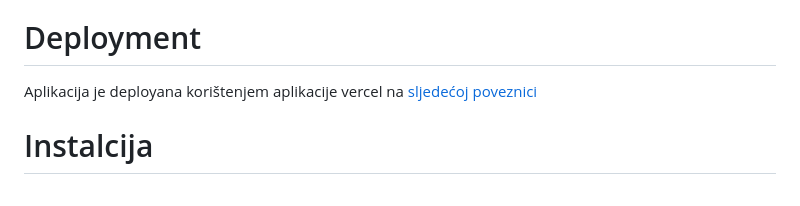
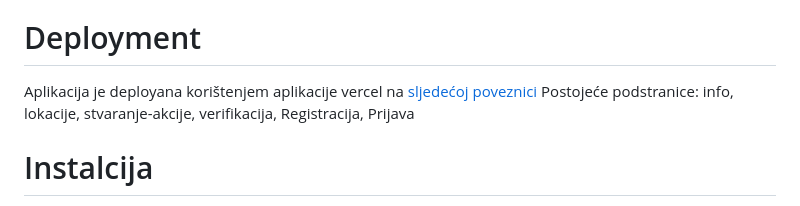
Before and after one commit to LimeThing/WeAreAdults, a Markdown page: README.md, the part around the change. Drawn GitHub-style.

Commit message:
Update README.md
Prekopiran README iz devdoc grane jer se devdoc neće mergati s masterom
Dodan deployment

````diff
--- a/README.md
+++ b/README.md
@@ -24,6 +24,7 @@ Za frontend primarno koristimo [React](https://react.dev/) i [ReactQuery](https:
 
 # Deployment
 Aplikacija je deployana korištenjem aplikacije vercel na [sljedećoj poveznici](https://we-are-adults.vercel.app/)
+Postojeće podstranice: info, lokacije, stvaranje-akcije, verifikacija, Registracija, Prijava
 
 # Instalcija
 Unutar mape projekta/Izvorni Kod/frontend, potrebno je izvrtiti ```npm install```
````
